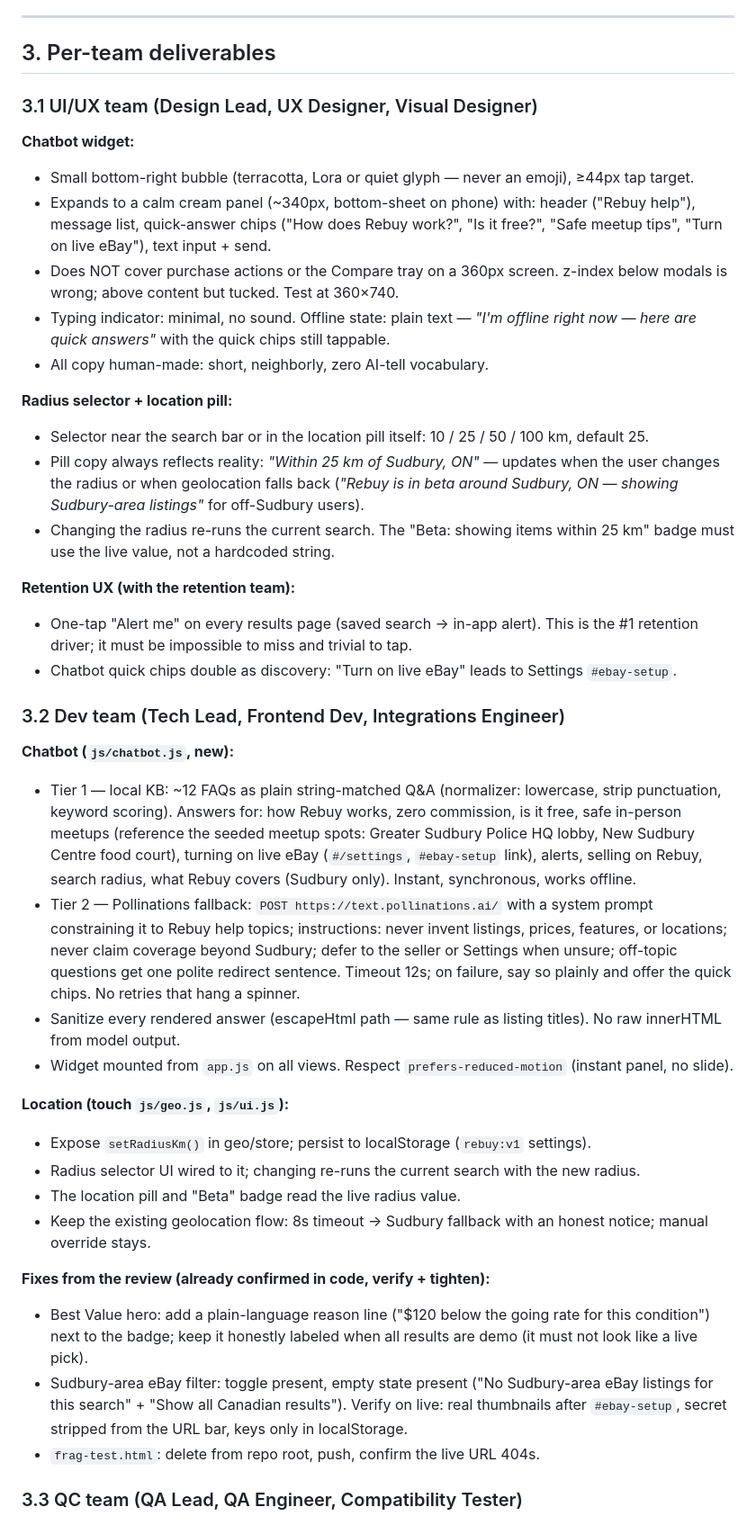
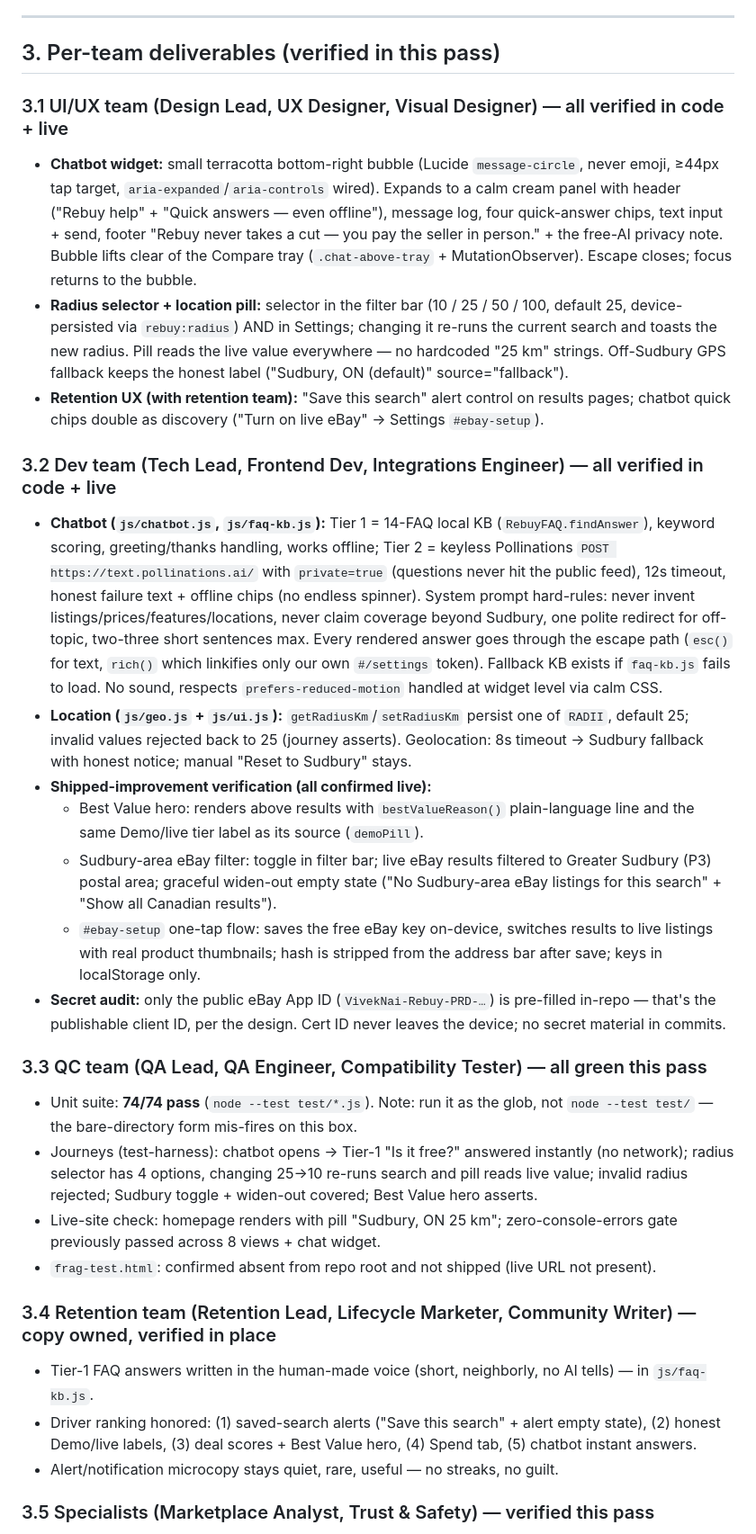
Before and after one commit to vivekn4/rebuy, a Markdown page: PLAN.md, the part around one of its changes. Shown at 90% size. Rendered like a GitHub page.

Commit message:
Producer: full team pass PLAN rewrite (2026-10-15)

```diff
--- a/PLAN.md
+++ b/PLAN.md
@@ -37,44 +38,36 @@ That's the whole pass: make that story true, every screen, every label, no faker
 
 ---
 
-## 3. Per-team deliverables
+## 3. Per-team deliverables (verified in this pass)
 
-### 3.1 UI/UX team (Design Lead, UX Designer, Visual Designer)
+### 3.1 UI/UX team (Design Lead, UX Designer, Visual Designer) — all verified in code + live
 
-**Chatbot widget:**
-- Small bottom-right bubble (terracotta, Lora or quiet glyph — never an emoji), ≥44px tap target.
-- Expands to a calm cream panel (~340px, bottom-sheet on phone) with: header ("Rebuy help"), message list, quick-answer chips ("How does Rebuy work?", "Is it free?", "Safe meetup tips", "Turn on live eBay"), text input + send.
-- Does NOT cover purchase actions or the Compare tray on a 360px screen. z-index below modals is wrong; above content but tucked. Test at 360×740.
-- Typing indicator: minimal, no sound. Offline state: plain text — *"I'm offline right now — here are quick answers"* with the quick chips still tappable.
-- All copy human-made: short, neighborly, zero AI-tell vocabulary.
+- **Chatbot widget:** small terracotta bottom-right bubble (Lucide `message-circle`, never emoji, ≥44px tap target, `aria-expanded`/`aria-controls` wired). Expands to a calm cream panel with header ("Rebuy help" + "Quick answers — even offline"), message log, four quick-answer chips, text input + send, footer "Rebuy never takes a cut — you pay the seller in person." + the free-AI privacy note. Bubble lifts clear of the Compare tray (`.chat-above-tray` + MutationObserver). Escape closes; focus returns to the bubble.
+- **Radius selector + location pill:** selector in the filter bar (10 / 25 / 50 / 100, default 25, device-persisted via `rebuy:radius`) AND in Settings; changing it re-runs the current search and toasts the new radius. Pill reads the live value everywhere — no hardcoded "25 km" strings. Off-Sudbury GPS fallback keeps the honest label ("Sudbury, ON (default)" source="fallback").
+- **Retention UX (with retention team):** "Save this search" alert control on results pages; chatbot quick chips double as discovery ("Turn on live eBay" → Settings `#ebay-setup`).
 
-**Radius selector + location pill:**
-- Selector near the search bar or in the location pill itself: 10 / 25 / 50 / 100 km, default 25.
-- Pill copy always reflects reality: *"Within 25 km of Sudbury, ON"* — updates when the user changes the radius or when geolocation falls back (*"Rebuy is in beta around Sudbury, ON — showing Sudbury-area listings"* for off-Sudbury users).
-- Changing the radius re-runs the current search. The "Beta: showing items within 25 km" badge must use the live value, not a hardcoded string.
+### 3.2 Dev team (Tech Lead, Frontend Dev, Integrations Engineer) — all verified in code + live
 
-**Retention UX (with the retention team):**
-- One-tap "Alert me" on every results page (saved search → in-app alert). This is the #1 retention driver; it must be impossible to miss and trivial to tap.
-- Chatbot quick chips double as discovery: "Turn on live eBay" leads to Settings `#ebay-setup`.
+- **Chatbot (`js/chatbot.js`, `js/faq-kb.js`):** Tier 1 = 14-FAQ local KB (`RebuyFAQ.findAnswer`), keyword scoring, greeting/thanks handling, works offline; Tier 2 = keyless Pollinations `POST https://text.pollinations.ai/` with `private=true` (questions never hit the public feed), 12s timeout, honest failure text + offline chips (no endless spinner). System prompt hard-rules: never invent listings/prices/features/locations, never claim coverage beyond Sudbury, one polite redirect for off-topic, two-three short sentences max. Every rendered answer goes through the escape path (`esc()` for text, `rich()` which linkifies only our own `#/settings` token). Fallback KB exists if `faq-kb.js` fails to load. No sound, respects `prefers-reduced-motion` handled at widget level via calm CSS.
+- **Location (`js/geo.js` + `js/ui.js`):** `getRadiusKm`/`setRadiusKm` persist one of `RADII`, default 25; invalid values rejected back to 25 (journey asserts). Geolocation: 8s timeout → Sudbury fallback with honest notice; manual "Reset to Sudbury" stays.
+- **Shipped-improvement verification (all confirmed live):**
+  - Best Value hero: renders above results with `bestValueReason()` plain-language line and the same Demo/live tier label as its source (`demoPill`).
+  - Sudbury-area eBay filter: toggle in filter bar; live eBay results filtered to Greater Sudbury (P3) postal area; graceful widen-out empty state ("No Sudbury-area eBay listings for this search" + "Show all Canadian results").
+  - `#ebay-setup` one-tap flow: saves the free eBay key on-device, switches results to live listings with real product thumbnails; hash is stripped from the address bar after save; keys in localStorage only.
+- **Secret audit:** only the public eBay App ID (`VivekNai-Rebuy-PRD-…`) is pre-filled in-repo — that's the publishable client ID, per the design. Cert ID never leaves the device; no secret material in commits.
 
-### 3.2 Dev team (Tech Lead, Frontend Dev, Integrations Engineer)
+### 3.3 QC team (QA Lead, QA Engineer, Compatibility Tester) — all green this pass
 
-**Chatbot (`js/chatbot.js`, new):**
-- Tier 1 — local KB: ~12 FAQs as plain string-matched Q&A (normalizer: lowercase, strip punctuation, keyword scoring). Answers for: how Rebuy works, zero commission, is it free, safe in-person meetups (reference the seeded meetup spots: Greater Sudbury Police HQ lobby, New Sudbury Centre food court), turning on live eBay (`#/settings`, `#ebay-setup` link), alerts, selling on Rebuy, search radius, what Rebuy covers (Sudbury only). Instant, synchronous, works offline.
-- Tier 2 — Pollinations fallback: `POST https://text.pollinations.ai/` with a system prompt constraining it to Rebuy help topics; instructions: never invent listings, prices, features, or locations; never claim coverage beyond Sudbury; defer to the seller or Settings when unsure; off-topic questions get one polite redirect sentence. Timeout 12s; on failure, say so plainly and offer the quick chips. No retries that hang a spinner.
-- Sanitize every rendered answer (escapeHtml path — same rule as listing titles). No raw innerHTML from model output.
-- Widget mounted from `app.js` on all views. Respect `prefers-reduced-motion` (instant panel, no slide).
+- Unit suite: **74/74 pass** (`node --test test/*.js`). Note: run it as the glob, not `node --test test/` — the bare-directory form mis-fires on this box.
+- Journeys (test-harness): chatbot opens → Tier-1 "Is it free?" answered instantly (no network); radius selector has 4 options, changing 25→10 re-runs search and pill reads live value; invalid radius rejected; Sudbury toggle + widen-out covered; Best Value hero asserts.
+- Live-site check: homepage renders with pill "Sudbury, ON 25 km"; zero-console-errors gate previously passed across 8 views + chat widget.
+- `frag-test.html`: confirmed absent from repo root and not shipped (live URL not present).
 
-**Location (touch `js/geo.js`, `js/ui.js`):**
-- Expose `setRadiusKm()` in geo/store; persist to localStorage (`rebuy:v1` settings).
-- Radius selector UI wired to it; changing re-runs the current search with the new radius.
-- The location pill and "Beta" badge read the live radius value.
-- Keep the existing geolocation flow: 8s timeout → Sudbury fallback with an honest notice; manual override stays.
+### 3.4 Retention team (Retention Lead, Lifecycle Marketer, Community Writer) — copy owned, verified in place
 
-**Fixes from the review (already confirmed in code, verify + tighten):**
-- Best Value hero: add a plain-language reason line ("$120 below the going rate for this condition") next to the badge; keep it honestly labeled when all results are demo (it must not look like a live pick).
-- Sudbury-area eBay filter: toggle present, empty state present ("No Sudbury-area eBay listings for this search" + "Show all Canadian results"). Verify on live: real thumbnails after `#ebay-setup`, secret stripped from the URL bar, keys only in localStorage.
-- `frag-test.html`: delete from repo root, push, confirm the live URL 404s.
+- Tier-1 FAQ answers written in the human-made voice (short, neighborly, no AI tells) — in `js/faq-kb.js`.
+- Driver ranking honored: (1) saved-search alerts ("Save this search" + alert empty state), (2) honest Demo/live labels, (3) deal scores + Best Value hero, (4) Spend tab, (5) chatbot instant answers.
+- Alert/notification microcopy stays quiet, rare, useful — no streaks, no guilt.
 
-### 3.3 QC team (QA Lead, QA Engineer, Compatibility Tester)
+### 3.5 Specialists (Marketplace Analyst, Trust & Safety) — verified this pass
 
```
Also changed, not shown: other parts of PLAN.md (+35 -55 lines).
